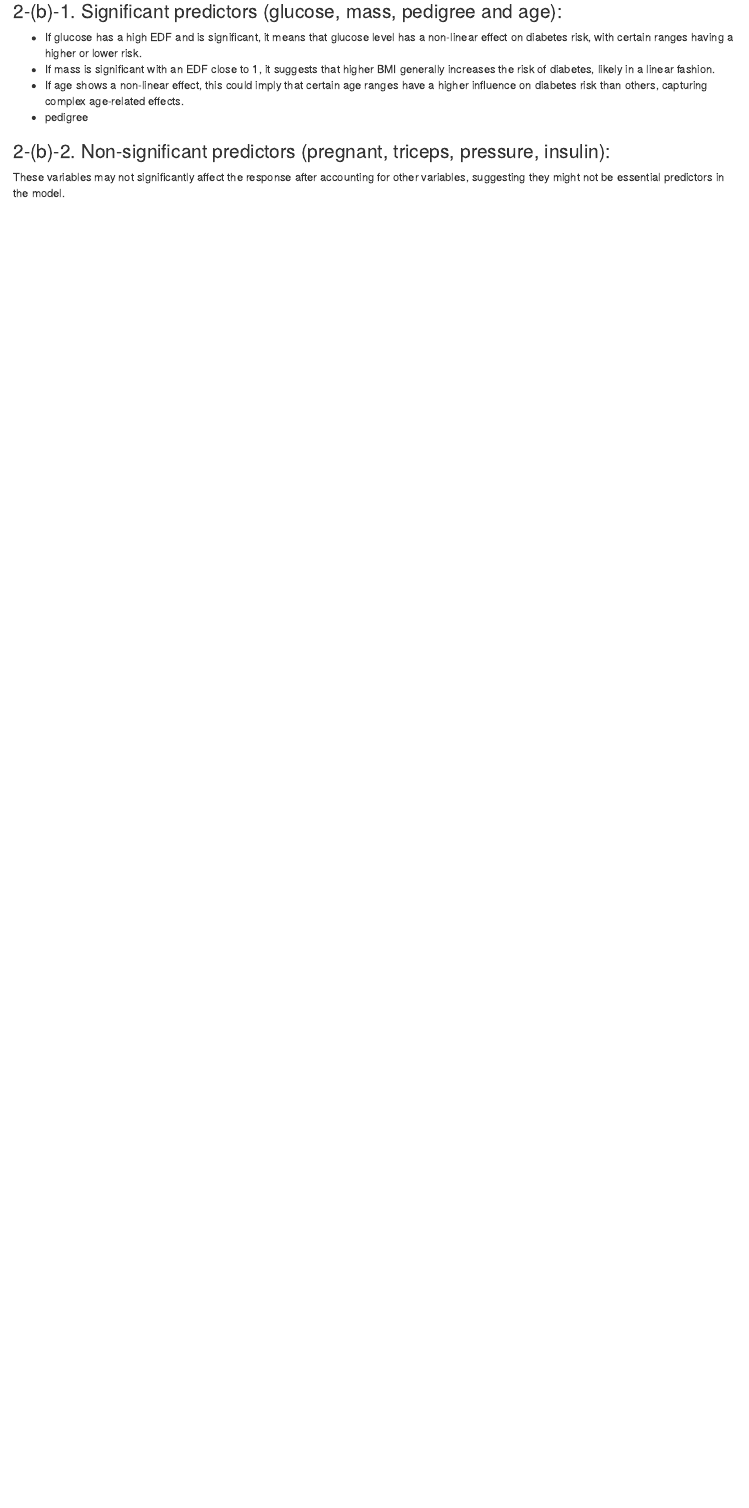
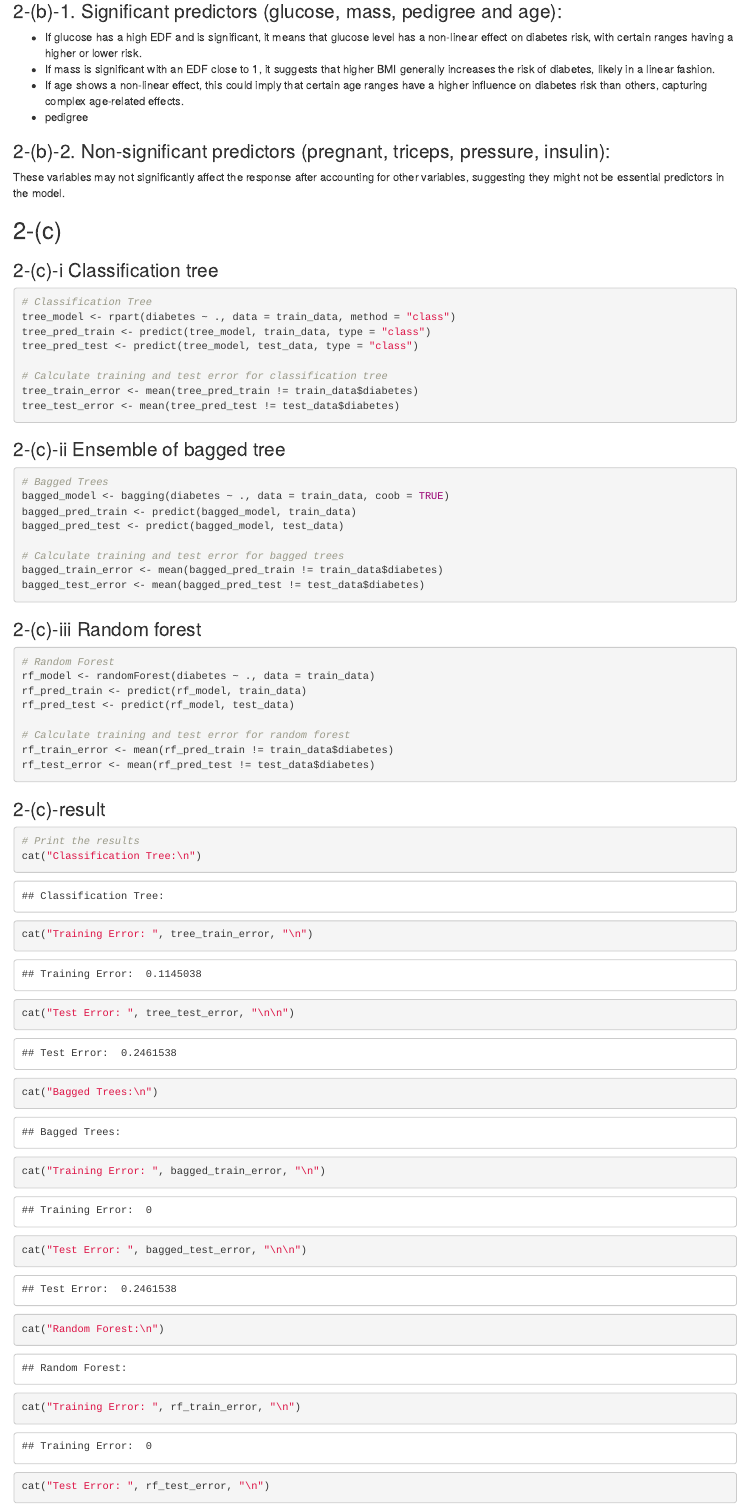
Before and after one commit to parkkh06/STK-IN4300, an R Markdown document (assignment2.Rmd): the page in a window 1100 px wide, from 110 px down. Rendered offline with R 4.5, knitr and Pandoc, with nearby package versions; some code elsewhere in the file could not run offline.

Commit message:
question 2

````diff
--- a/assignment2.Rmd
+++ b/assignment2.Rmd
@@ -543,3 +545,61 @@ summary(gam_selected)
 
 ### 2-(b)-2. Non-significant predictors (pregnant, triceps, pressure, insulin):
 These variables may not significantly affect the response after accounting for other variables, suggesting they might not be essential predictors in the model.
+
+
+## 2-(c)
+
+### 2-(c)-i Classification tree
+```{r 2-c-i}
+# Classification Tree
+tree_model <- rpart(diabetes ~ ., data = train_data, method = "class")
+tree_pred_train <- predict(tree_model, train_data, type = "class")
+tree_pred_test <- predict(tree_model, test_data, type = "class")
+
+# Calculate training and test error for classification tree
+tree_train_error <- mean(tree_pred_train != train_data$diabetes)
+tree_test_error <- mean(tree_pred_test != test_data$diabetes)
+```
+
+
+### 2-(c)-ii Ensemble of bagged tree
+```{r 2-c-ii}
+# Bagged Trees
+bagged_model <- bagging(diabetes ~ ., data = train_data, coob = TRUE)
+bagged_pred_train <- predict(bagged_model, train_data)
+bagged_pred_test <- predict(bagged_model, test_data)
+
+# Calculate training and test error for bagged trees
+bagged_train_error <- mean(bagged_pred_train != train_data$diabetes)
+bagged_test_error <- mean(bagged_pred_test != test_data$diabetes)
+
+```
+
+### 2-(c)-iii Random forest
+```{r 2-c-iii}
+# Random Forest
+rf_model <- randomForest(diabetes ~ ., data = train_data)
+rf_pred_train <- predict(rf_model, train_data)
+rf_pred_test <- predict(rf_model, test_data)
+
+# Calculate training and test error for random forest
+rf_train_error <- mean(rf_pred_train != train_data$diabetes)
+rf_test_error <- mean(rf_pred_test != test_data$diabetes)
+
+
+```
+
+### 2-(c)-result
+```{r 2-c-result}
+# Print the results
+cat("Classification Tree:\n")
+cat("Training Error: ", tree_train_error, "\n")
+cat("Test Error: ", tree_test_error, "\n\n")
+
+cat("Bagged Trees:\n")
+cat("Training Error: ", bagged_train_error, "\n")
+cat("Test Error: ", bagged_test_error, "\n\n")
+
+cat("Random Forest:\n")
+cat("Training Error: ", rf_train_error, "\n")
+cat("Test Error: ", rf_test_error, "\n")
````
Also changed, not shown: assignment2.Rmd (13 more changed lines).
